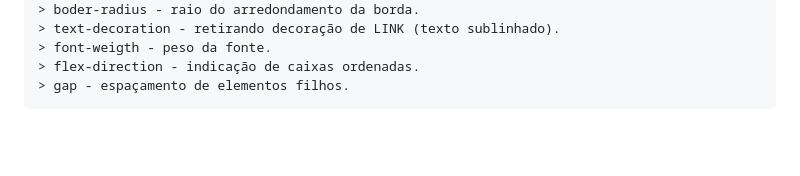
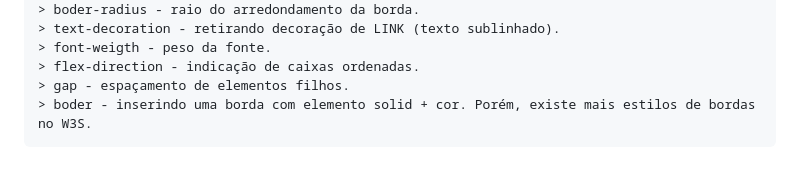
Before and after one commit to LucasGBarros/Portfolio, a Markdown page: anotacoes.md, the part around the change. Drawn GitHub-style; blank space fills up the shorter version.

Commit message:
Inserindo anotações

```diff
--- a/anotacoes.md
+++ b/anotacoes.md
@@ -58,3 +58,4 @@
     > font-weigth - peso da fonte.
     > flex-direction - indicação de caixas ordenadas.
     > gap - espaçamento de elementos filhos.
+    > boder - inserindo uma borda com elemento solid + cor. Porém, existe mais estilos de bordas no W3S.
```
